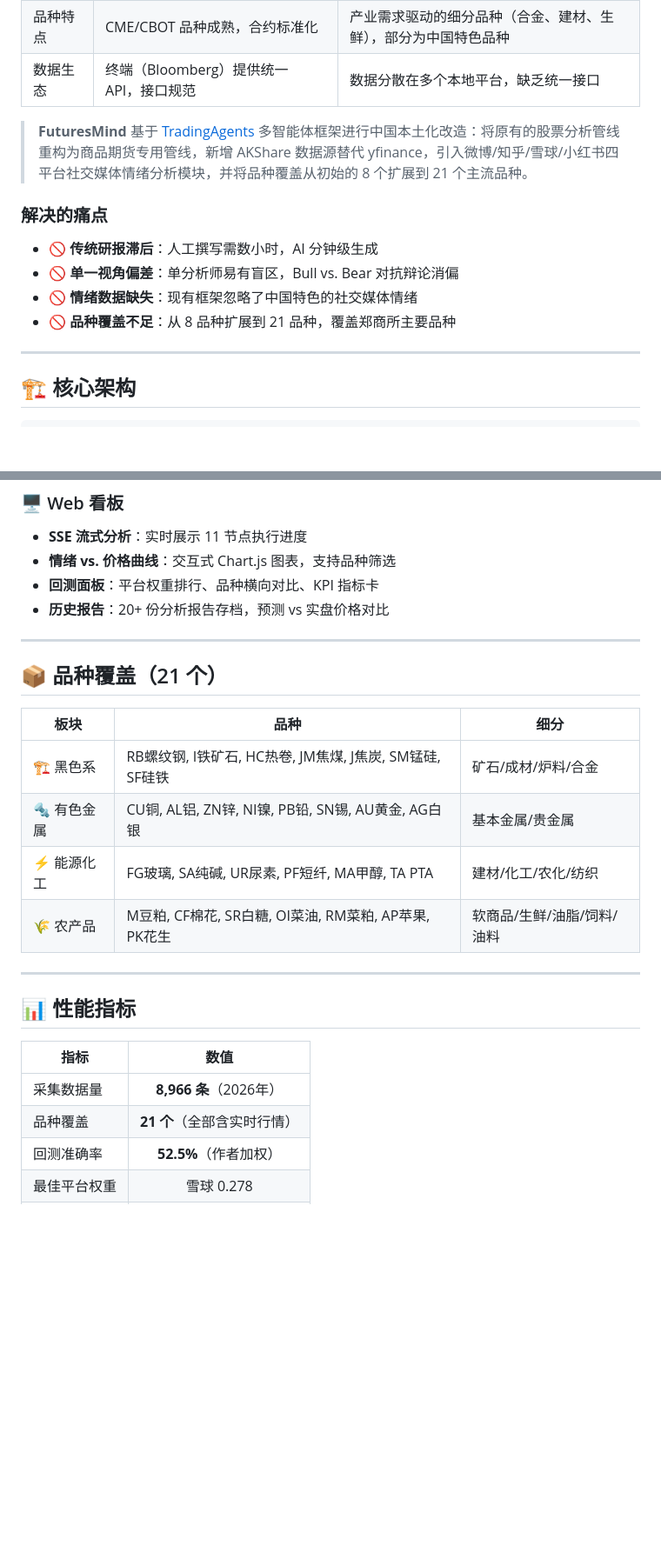
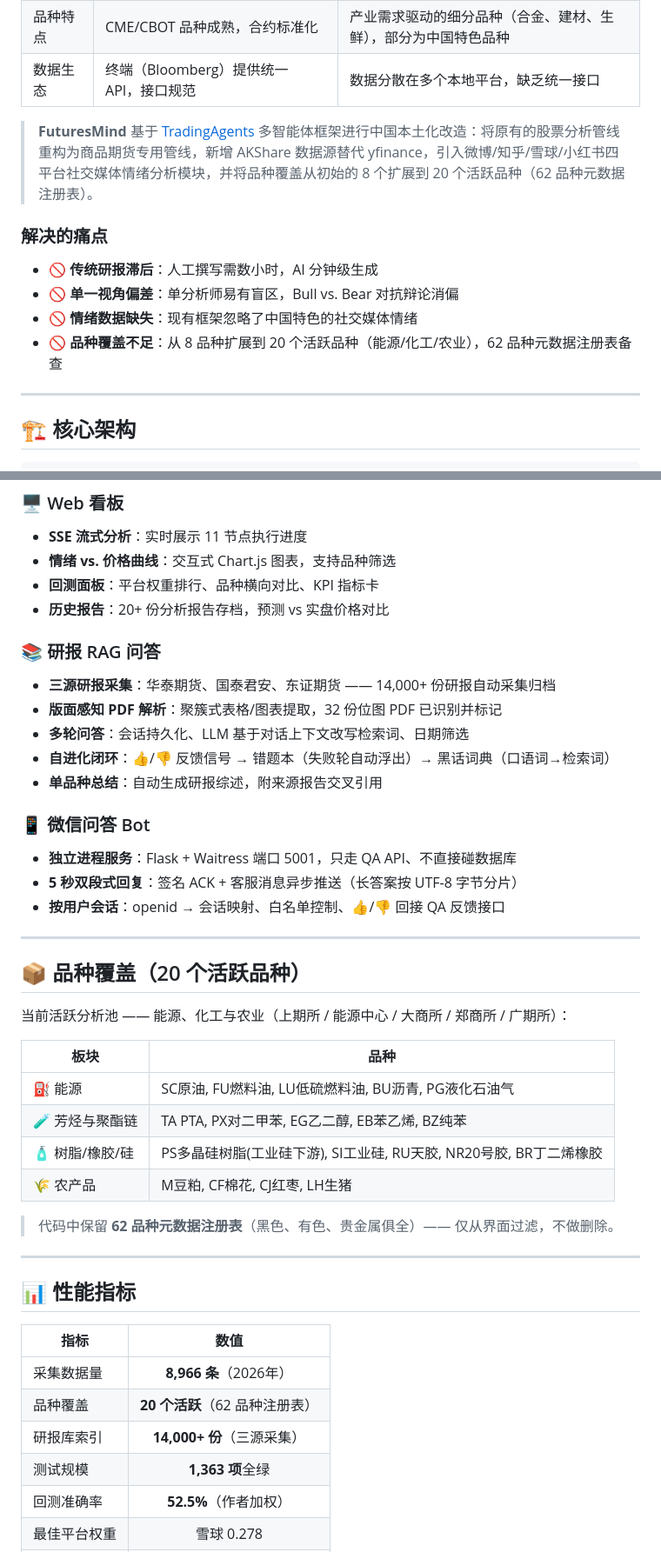
Before and after one commit to 2779639552/FuturesMind, a Markdown page: README_CN.md, 2 parts joined by grey strips. Shown at 87% size. Drawn GitHub-style; blank space fills up the shorter version.

```diff
--- a/README_CN.md
+++ b/README_CN.md
@@ -32,14 +32,14 @@
 | 品种特点 | CME/CBOT 品种成熟，合约标准化 | 产业需求驱动的细分品种（合金、建材、生鲜），部分为中国特色品种 |
 | 数据生态 | 终端（Bloomberg）提供统一 API，接口规范 | 数据分散在多个本地平台，缺乏统一接口 |
 
-> **FuturesMind** 基于 [TradingAgents](https://github.com/TauricResearch/TradingAgents) 多智能体框架进行中国本土化改造：将原有的股票分析管线重构为商品期货专用管线，新增 AKShare 数据源替代 yfinance，引入微博/知乎/雪球/小红书四平台社交媒体情绪分析模块，并将品种覆盖从初始的 8 个扩展到 21 个主流品种。
+> **FuturesMind** 基于 [TradingAgents](https://github.com/TauricResearch/TradingAgents) 多智能体框架进行中国本土化改造：将原有的股票分析管线重构为商品期货专用管线，新增 AKShare 数据源替代 yfinance，引入微博/知乎/雪球/小红书四平台社交媒体情绪分析模块，并将品种覆盖从初始的 8 个扩展到 20 个活跃品种（62 品种元数据注册表）。
 
 ### 解决的痛点
 
 - 🚫 **传统研报滞后**：人工撰写需数小时，AI 分钟级生成
 - 🚫 **单一视角偏差**：单分析师易有盲区，Bull vs. Bear 对抗辩论消偏
 - 🚫 **情绪数据缺失**：现有框架忽略了中国特色的社交媒体情绪
-- 🚫 **品种覆盖不足**：从 8 品种扩展到 21 品种，覆盖郑商所主要品种
+- 🚫 **品种覆盖不足**：从 8 品种扩展到 20 个活跃品种（能源/化工/农业），62 品种元数据注册表备查
 
 ---
 
@@ -174,16 +174,34 @@ venv\Scripts\python commodity_demo.py RB 2026-08-02   # 螺纹钢
 - **回测面板**：平台权重排行、品种横向对比、KPI 指标卡
 - **历史报告**：20+ 份分析报告存档，预测 vs 实盘价格对比
 
+### 📚 研报 RAG 问答
+
+- **三源研报采集**：华泰期货、国泰君安、东证期货 —— 14,000+ 份研报自动采集归档
+- **版面感知 PDF 解析**：聚簇式表格/图表提取，32 份位图 PDF 已识别并标记
+- **多轮问答**：会话持久化、LLM 基于对话上下文改写检索词、日期筛选
+- **自进化闭环**：👍/👎 反馈信号 → 错题本（失败轮自动浮出）→ 黑话词典（口语词→检索词）
+- **单品种总结**：自动生成研报综述，附来源报告交叉引用
+
+### 📱 微信问答 Bot
+
+- **独立进程服务**：Flask + Waitress 端口 5001，只走 QA API、不直接碰数据库
+- **5 秒双段式回复**：签名 ACK + 客服消息异步推送（长答案按 UTF-8 字节分片）
+- **按用户会话**：openid → 会话映射、白名单控制、👍/👎 回接 QA 反馈接口
+
 ---
 
-## 📦 品种覆盖（21 个）
+## 📦 品种覆盖（20 个活跃品种）
 
-| 板块 | 品种 | 细分 |
-|------|------|------|
-| 🏗 黑色系 | RB螺纹钢, I铁矿石, HC热卷, JM焦煤, J焦炭, SM锰硅, SF硅铁 | 矿石/成材/炉料/合金 |
-| 🔩 有色金属 | CU铜, AL铝, ZN锌, NI镍, PB铅, SN锡, AU黄金, AG白银 | 基本金属/贵金属 |
-| ⚡ 能源化工 | FG玻璃, SA纯碱, UR尿素, PF短纤, MA甲醇, TA PTA | 建材/化工/农化/纺织 |
-| 🌾 农产品 | M豆粕, CF棉花, SR白糖, OI菜油, RM菜粕, AP苹果, PK花生 | 软商品/生鲜/油脂/饲料/油料 |
+当前活跃分析池 —— 能源、化工与农业（上期所 / 能源中心 / 大商所 / 郑商所 / 广期所）：
+
+| 板块 | 品种 |
+|------|------|
+| ⛽ 能源 | SC原油, FU燃料油, LU低硫燃料油, BU沥青, PG液化石油气 |
+| 🧪 芳烃与聚酯链 | TA PTA, PX对二甲苯, EG乙二醇, EB苯乙烯, BZ纯苯 |
+| 🧴 树脂/橡胶/硅 | PS多晶硅树脂(工业硅下游), SI工业硅, RU天胶, NR20号胶, BR丁二烯橡胶 |
+| 🌾 农产品 | M豆粕, CF棉花, CJ红枣, LH生猪 |
+
+> 代码中保留 **62 品种元数据注册表**（黑色、有色、贵金属俱全）—— 仅从界面过滤，不做删除。
 
 ---
 
@@ -192,7 +210,9 @@ venv\Scripts\python commodity_demo.py RB 2026-08-02   # 螺纹钢
 | 指标 | 数值 |
 |------|:----:|
 | 采集数据量 | **8,966 条**（2026年） |
-| 品种覆盖 | **21 个**（全部含实时行情） |
+| 品种覆盖 | **20 个活跃**（62 品种注册表） |
+| 研报库索引 | **14,000+ 份**（三源采集） |
+| 测试规模 | **1,363 项**全绿 |
 | 回测准确率 | **52.5%**（作者加权） |
 | 最佳平台权重 | 雪球 0.278 |
 | 策略数量 | **7 种** |
```
Also changed, not shown: README.md (+25 -7 lines).
